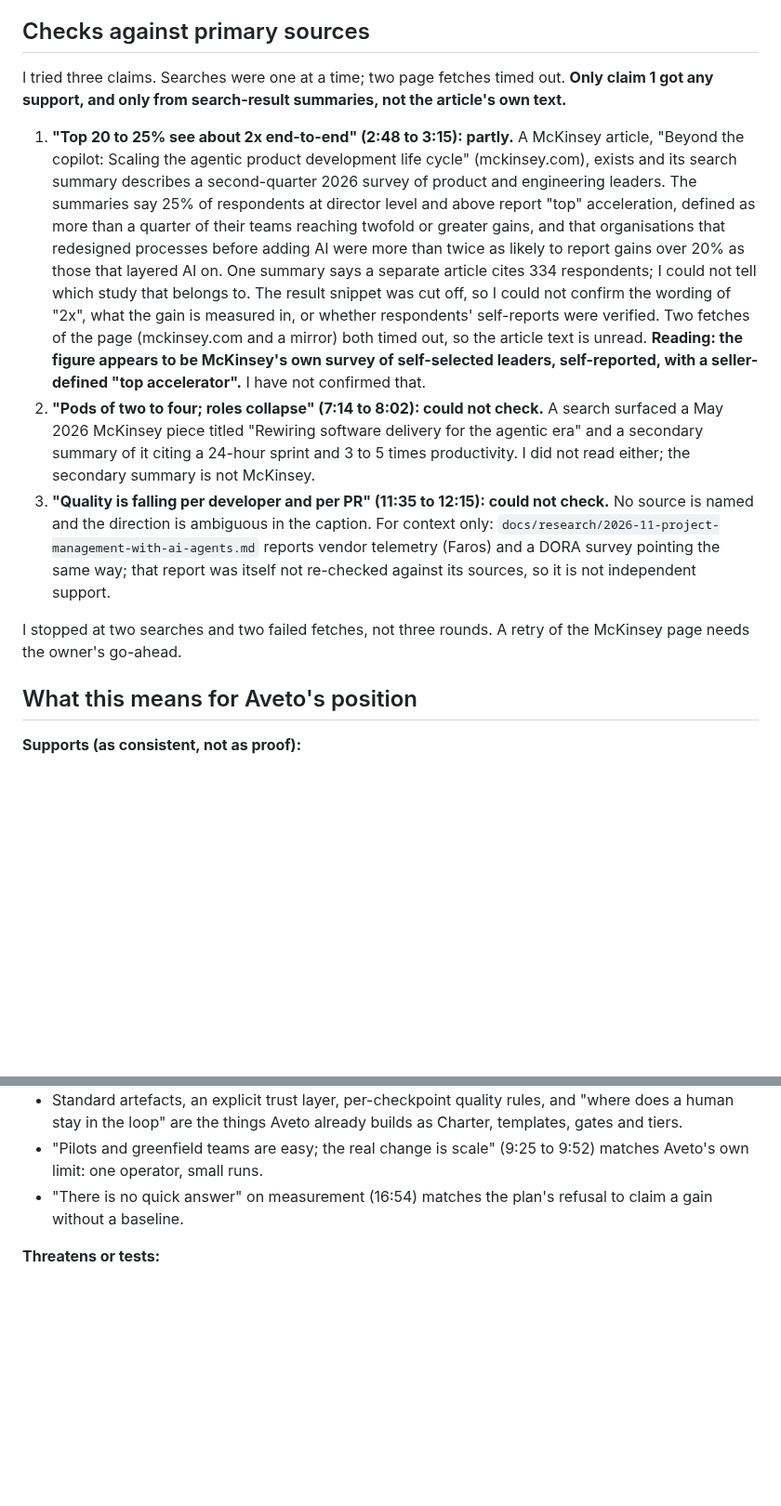
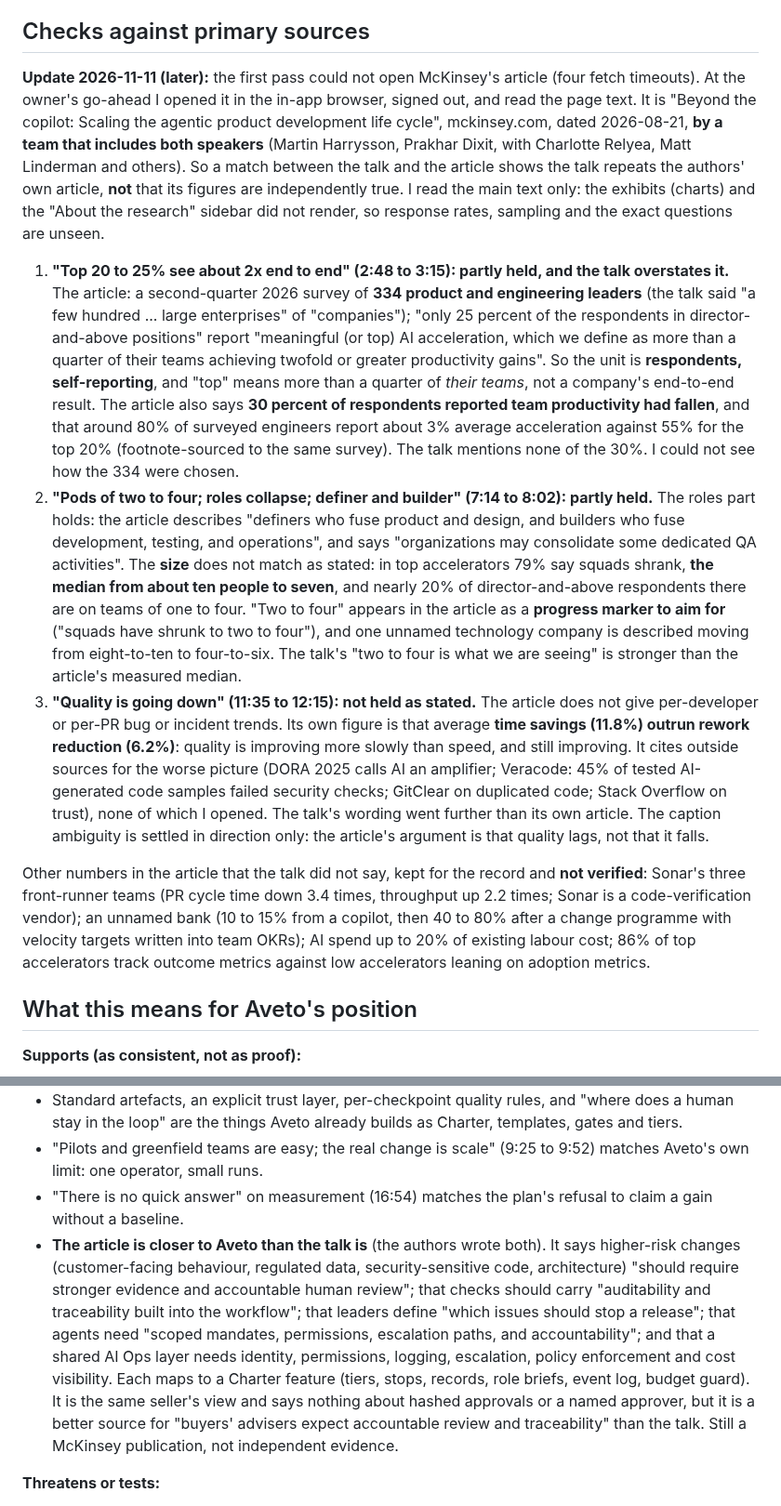
Before and after one commit to gpatwa/agentic-sdlc-playbook, a Markdown page: docs/research/2026-11-mckinsey-agentic-pdlc-talk.md, 2 parts joined by grey strips. Shown at 93% size. GitHub-like rendering; blank space fills up the shorter version.

Commit message:
McKinsey talk note: checks against the speakers' own article (read in browser pane); T47 updated
Co-Authored-By: Claude Sonnet 5.5 <noreply@anthropic.com>

```diff
--- a/docs/research/2026-11-mckinsey-agentic-pdlc-talk.md
+++ b/docs/research/2026-11-mckinsey-agentic-pdlc-talk.md
@@ -112,27 +112,39 @@ what is recorded, or what an auditor would ask for.
 
 ## Checks against primary sources
 
-I tried three claims. Searches were one at a time; two page fetches timed out. **Only claim 1 got any support, and only from
-search-result summaries, not the article's own text.**
+**Update 2026-11-11 (later):** the first pass could not open McKinsey's article (four fetch timeouts). At the owner's go-ahead I
+opened it in the in-app browser, signed out, and read the page text. It is "Beyond the copilot: Scaling the agentic product
+development life cycle", mckinsey.com, dated 2026-08-21, **by a team that includes both speakers** (Martin Harrysson, Prakhar
+Dixit, with Charlotte Relyea, Matt Linderman and others). So a match between the talk and the article shows the talk repeats the
+authors' own article, **not** that its figures are independently true. I read the main text only: the exhibits (charts) and the
+"About the research" sidebar did not render, so response rates, sampling and the exact questions are unseen.
 
-1. **"Top 20 to 25% see about 2x end-to-end" (2:48 to 3:15): partly.** A McKinsey article, "Beyond the copilot: Scaling the agentic
-   product development life cycle" (mckinsey.com), exists and its search summary describes a second-quarter 2026 survey of product
-   and engineering leaders. The summaries say 25% of respondents at director level and above report "top" acceleration, defined
-   as more than a quarter of their teams reaching twofold or greater gains, and that organisations that redesigned processes
-   before adding AI were more than twice as likely to report gains over 20% as those that layered AI on. One summary says a separate
-   article cites 334 respondents; I could not tell which study that belongs to. The result snippet was cut off, so I could not
-   confirm the wording of "2x", what the gain is measured in, or whether respondents' self-reports were verified. Two fetches of
-   the page (mckinsey.com and a mirror) both timed out, so the article text is unread. **Reading: the figure appears to be McKinsey's own
-   survey of self-selected leaders, self-reported, with a seller-defined "top accelerator".** I have not confirmed that.
-2. **"Pods of two to four; roles collapse" (7:14 to 8:02): could not check.** A search surfaced a May 2026 McKinsey piece titled
-   "Rewiring software delivery for the agentic era" and a secondary summary of it citing a 24-hour sprint and 3 to 5 times
-   productivity. I did not read either; the secondary summary is not McKinsey.
-3. **"Quality is falling per developer and per PR" (11:35 to 12:15): could not check.** No source is named and the direction is
-   ambiguous in the caption. For context only: `docs/research/2026-11-project-management-with-ai-agents.md` reports vendor telemetry
-   (Faros) and a DORA survey pointing the same way; that report was itself not re-checked against its sources, so it is not
-   independent support.
+1. **"Top 20 to 25% see about 2x end to end" (2:48 to 3:15): partly held, and the talk overstates it.** The article: a
+   second-quarter 2026 survey of **334 product and engineering leaders** (the talk said "a few hundred ... large enterprises"
+   of "companies"); "only 25 percent of the respondents in director-and-above positions" report "meaningful (or top) AI
+   acceleration, which we define as more than a quarter of their teams achieving twofold or greater productivity gains". So the
+   unit is **respondents, self-reporting**, and "top" means more than a quarter of *their teams*, not a company's end-to-end
+   result. The article also says **30 percent of respondents reported team productivity had fallen**, and that around 80% of
+   surveyed engineers report about 3% average acceleration against 55% for the top 20% (footnote-sourced to the same survey). The
+   talk mentions none of the 30%. I could not see how the 334 were chosen.
+2. **"Pods of two to four; roles collapse; definer and builder" (7:14 to 8:02): partly held.** The roles part holds: the article
+   describes "definers who fuse product and design, and builders who fuse development, testing, and operations", and says "organizations may
+   consolidate some dedicated QA activities". The **size** does not match as stated: in top accelerators 79% say squads shrank,
+   **the median from about ten people to seven**, and nearly 20% of director-and-above respondents there are on teams of one to
+   four. "Two to four" appears in the article as a **progress marker to aim for** ("squads have shrunk to two to four"), and one
+   unnamed technology company is described moving from eight-to-ten to four-to-six. The talk's "two to four is what we are
+   seeing" is stronger than the article's measured median.
+3. **"Quality is going down" (11:35 to 12:15): not held as stated.** The article does not give per-developer or per-PR bug or
+   incident trends. Its own figure is that average **time savings (11.8%) outrun rework reduction (6.2%)**: quality is improving
+   more slowly than speed, and still improving. It cites outside sources for the worse picture (DORA 2025 calls AI an amplifier;
+   Veracode: 45% of tested AI-generated code samples failed security checks; GitClear on duplicated code; Stack Overflow on
+   trust), none of which I opened. The talk's wording went further than its own article. The caption ambiguity is settled in
+   direction only: the article's argument is that quality lags, not that it falls.
 
-I stopped at two searches and two failed fetches, not three rounds. A retry of the McKinsey page needs the owner's go-ahead.
+Other numbers in the article that the talk did not say, kept for the record and **not verified**: Sonar's three front-runner teams
+(PR cycle time down 3.4 times, throughput up 2.2 times; Sonar is a code-verification vendor); an unnamed bank (10 to 15%
+from a copilot, then 40 to 80% after a change programme with velocity targets written into team OKRs); AI spend up to 20% of
+existing labour cost; 86% of top accelerators track outcome metrics against low accelerators leaning on adoption metrics.
 
 ## What this means for Aveto's position
 
@@ -144,6 +156,14 @@ I stopped at two searches and two failed fetches, not three rounds. A retry of t
 - "Pilots and greenfield teams are easy; the real change is scale" (9:25 to 9:52) matches Aveto's own limit: one operator,
   small runs.
 - "There is no quick answer" on measurement (16:54) matches the plan's refusal to claim a gain without a baseline.
+- **The article is closer to Aveto than the talk is** (the authors wrote both). It says higher-risk changes (customer-facing
+  behaviour, regulated data, security-sensitive code, architecture) "should require stronger evidence and accountable human
+  review"; that checks should carry "auditability and traceability built into the workflow"; that leaders define "which issues
+  should stop a release"; that agents need "scoped mandates, permissions, escalation paths, and accountability"; and that a shared
+  AI Ops layer needs identity, permissions, logging, escalation, policy enforcement and cost visibility. Each maps to a Charter
+  feature (tiers, stops, records, role briefs, event log, budget guard). It is the same seller's view and says nothing about
+  hashed approvals or a named approver, but it is a better source for "buyers' advisers expect accountable review and traceability"
+  than the talk. Still a McKinsey publication, not independent evidence.
 
 **Threatens or tests:**
 - **Human review described as scaffolding.** "They take the human review back" (6:03) treats a human check as a temporary cost to
```
Also changed, not shown: other parts of docs/research/2026-11-mckinsey-agentic-pdlc-talk.md (+11 -3 lines), docs/BACKLOG.md (+5 -3 lines).
